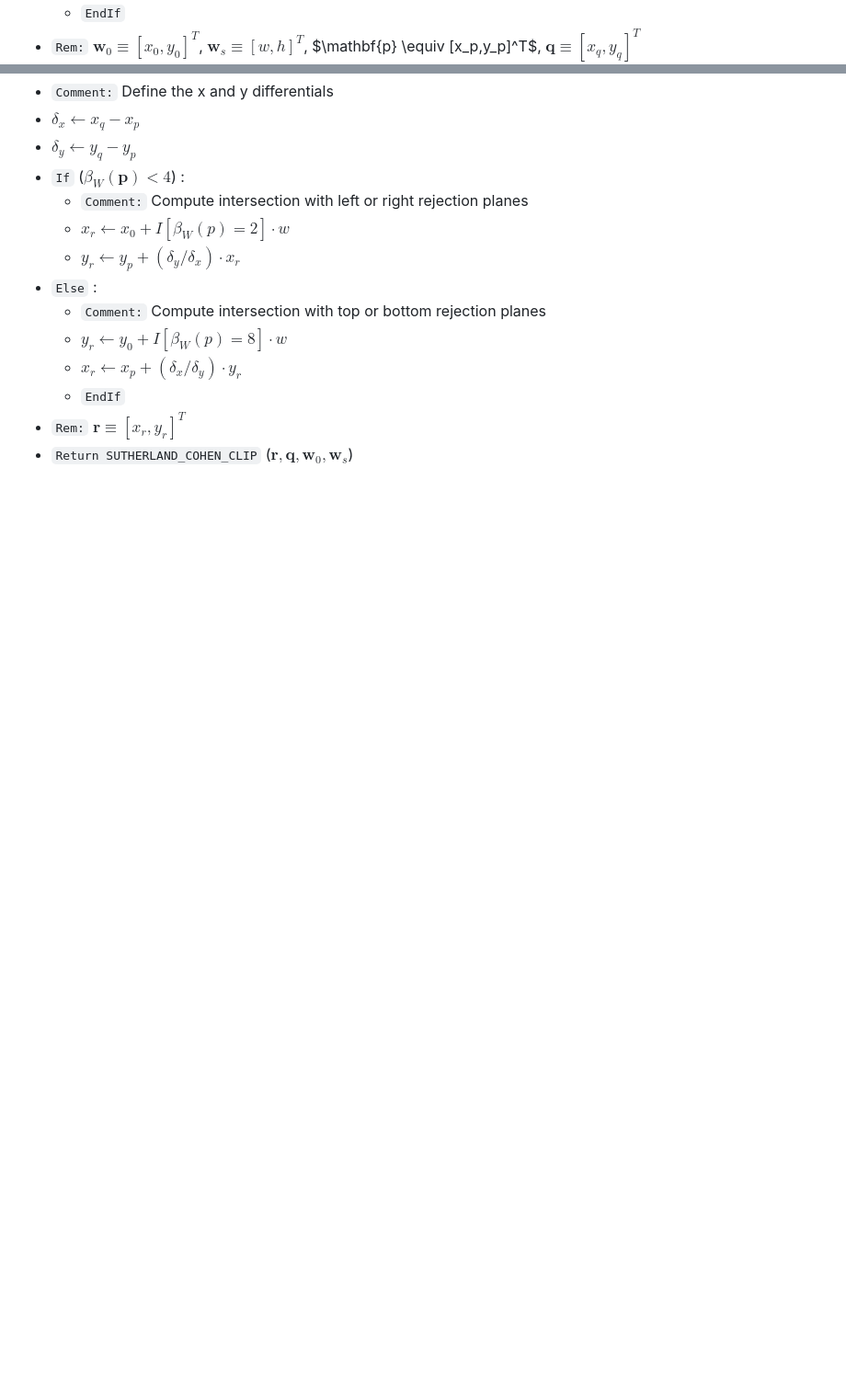
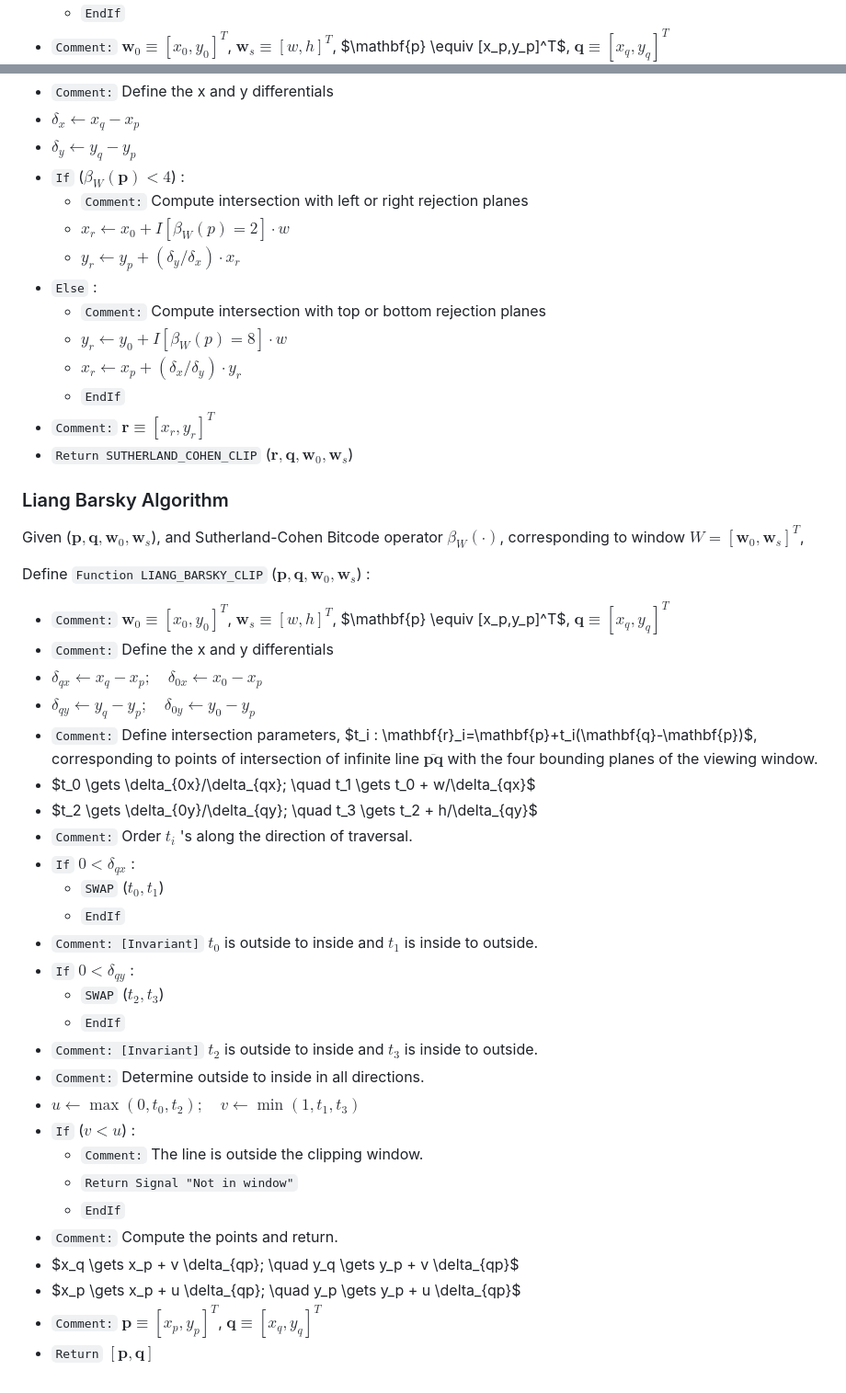
Before and after one commit to tiet-ucs505/0x09-2d-line-clipping, a Markdown page: README.md, 2 parts joined by grey strips. Shown: that part at 92% size. Rendered like a GitHub page; blank space fills up the shorter version.

Commit message:
Update Theory for Liang-Barsky Algorithm.

```diff
--- a/README.md
+++ b/README.md
@@ -77,7 +77,7 @@ Define `Function SUTHERLAND_COHEN_CLIP`
     rejection zone.
   + `SWAP`($\mathbf{p}$,$\mathbf{q}$)
   + `EndIf`
-+ `Rem:` $\mathbf{w}_0 \equiv [x_0,y_0]^T$,
++ `Comment:` $\mathbf{w}_0 \equiv [x_0,y_0]^T$,
   $\mathbf{w}_s \equiv [w,h]^T$, $\mathbf{p} \equiv
   [x_p,y_p]^T$,  $\mathbf{q} \equiv [x_q,y_q]^T$
 + `Comment:` Define the x and y differentials
@@ -94,6 +94,60 @@ Define `Function SUTHERLAND_COHEN_CLIP`
   + $y_r\gets y_0 + I[\beta_W(p)=8]\cdot w$
   + $x_r\gets x_p + (\delta_x/\delta_y)\cdot y_r$
   + `EndIf`
-+ `Rem:` $\mathbf{r} \equiv [x_r,y_r]^T$
++ `Comment:` $\mathbf{r} \equiv [x_r,y_r]^T$
 + `Return SUTHERLAND_COHEN_CLIP`
   ($\mathbf{r},\mathbf{q},\mathbf{w}_0,\mathbf{w}_s$)
+
+
+### Liang Barsky Algorithm ###
+
+Given
+($\mathbf{p},\mathbf{q},\mathbf{w}_0,\mathbf{w}_s$),
+and Sutherland-Cohen Bitcode operator $\beta_W(\cdot)$,
+corresponding to window
+$W=[\mathbf{w}_0,\mathbf{w}_s]^T$,
+
+Define `Function LIANG_BARSKY_CLIP`
+($\mathbf{p},\mathbf{q},\mathbf{w}_0,\mathbf{w}_s$) :
++ `Comment:` $\mathbf{w}_0 \equiv [x_0,y_0]^T$,
+  $\mathbf{w}_s \equiv [w,h]^T$, $\mathbf{p} \equiv
+  [x_p,y_p]^T$,  $\mathbf{q} \equiv [x_q,y_q]^T$
++ `Comment:` Define the x and y differentials
++ $\delta_{qx}\gets x_q-x_p; \quad \delta_{0x}\gets x_0-x_p$
++ $\delta_{qy}\gets y_q-y_p; \quad \delta_{0y}\gets y_0-y_p$
++ `Comment:` Define intersection parameters, $t_i :
+  \mathbf{r}_i=\mathbf{p}+t_i(\mathbf{q}-\mathbf{p})$,
+  corresponding to points of intersection of infinite
+  line $\overline{\mathbf{p}\mathbf{q}}$ with the four
+  bounding planes of the viewing window.
++ $t_0 \gets \delta_{0x}/\delta_{qx}; \quad t_1 \gets t_0 +
+  w/\delta_{qx}$
++ $t_2 \gets \delta_{0y}/\delta_{qy}; \quad t_3 \gets
+  t_2 + h/\delta_{qy}$
++ `Comment:` Order $t_i$ 's along the direction of
+  traversal.
++ `If` $0<\delta_{qx}$ :
+  + `SWAP` ($t_0,t_1$)
+  + `EndIf`
++ `Comment: [Invariant]` $t_0$ is outside to inside and
+  $t_1$ is inside to outside.
++ `If` $0<\delta_{qy}$ :
+  + `SWAP` ($t_2,t_3$)
+  + `EndIf`
++ `Comment: [Invariant]` $t_2$ is outside to inside and
+  $t_3$ is inside to outside.
++ `Comment:` Determine outside to inside in all
+  directions.
++ $u\gets\max(0,t_0,t_2); \quad v\gets\min(1,t_1,t_3)$
++ `If` ($v<u$) :
+  + `Comment:` The line is outside the clipping window.
+  + `Return Signal "Not in window"`
+  + `EndIf`
++ `Comment:` Compute the points and return.
++ $x_q \gets x_p + v \delta_{qp}; \quad y_q \gets y_p +
+  v \delta_{qp}$
++ $x_p \gets x_p + u \delta_{qp}; \quad y_p \gets y_p +
+  u \delta_{qp}$
++ `Comment:` $\mathbf{p} \equiv [x_p,y_p]^T$,
+  $\mathbf{q} \equiv [x_q,y_q]^T$
++ `Return` $[\mathbf{p},\mathbf{q}]$
```
